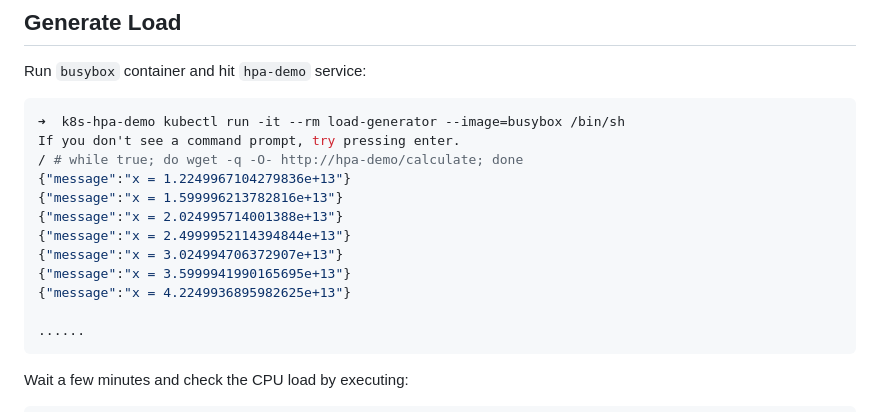
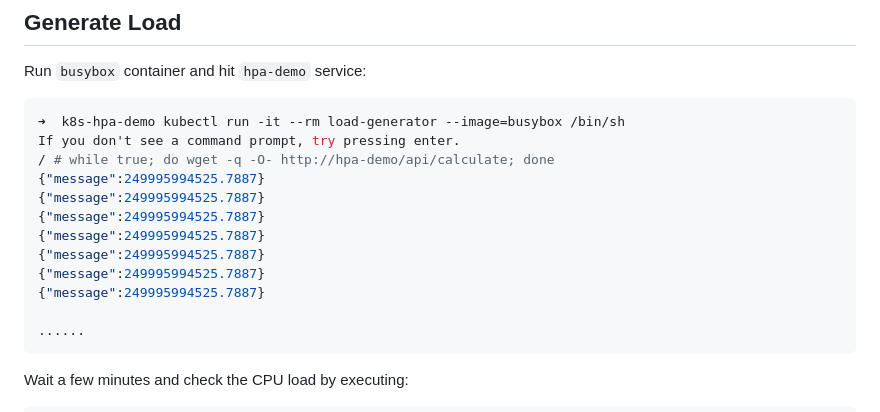
Before and after one commit to mmogylenko/go-gena, a Markdown page: examples/k8s-hpa/README.md, the part around the change. Rendered like a GitHub page.

Commit message:
Update README.md
To generate load the API for the go-gena app has changed as of v0.0.5.  This updates the documentation to reflect the new endpoint for calculate.

````diff
--- a/examples/k8s-hpa/README.md
+++ b/examples/k8s-hpa/README.md
@@ -54,14 +54,14 @@ Run `busybox` container and hit `hpa-demo` service:
 ```bash
 ➜  k8s-hpa-demo kubectl run -it --rm load-generator --image=busybox /bin/sh
 If you don't see a command prompt, try pressing enter.
-/ # while true; do wget -q -O- http://hpa-demo/calculate; done
-{"message":"x = 1.2249967104279836e+13"}
-{"message":"x = 1.599996213782816e+13"}
-{"message":"x = 2.024995714001388e+13"}
-{"message":"x = 2.4999952114394844e+13"}
-{"message":"x = 3.024994706372907e+13"}
-{"message":"x = 3.5999941990165695e+13"}
-{"message":"x = 4.2249936895982625e+13"}
+/ # while true; do wget -q -O- http://hpa-demo/api/calculate; done
+{"message":249995994525.7887}
+{"message":249995994525.7887}
+{"message":249995994525.7887}
+{"message":249995994525.7887}
+{"message":249995994525.7887}
+{"message":249995994525.7887}
+{"message":249995994525.7887}
 
 ......
 ```
````
